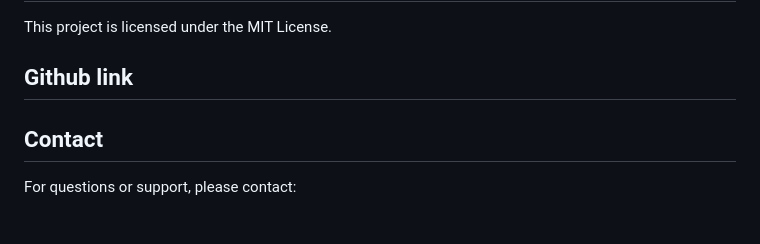
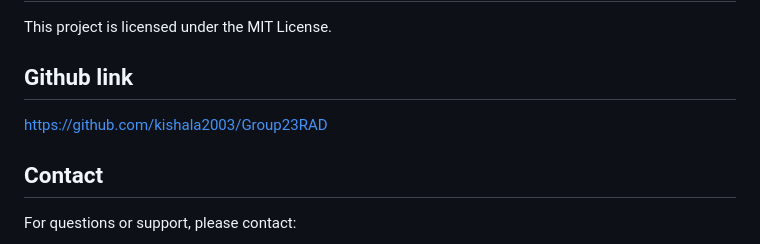
Before and after one commit to kishala2003/Group23RAD, a Markdown page: Group23 Mvc assignment/Readme.md, the part around the change. GitHub-like rendering.

```diff
--- a/Group23 Mvc assignment/Readme.md
+++ b/Group23 Mvc assignment/Readme.md
@@ -125,7 +125,7 @@ Contributions are welcome! Please fork the repository and submit a pull request
 This project is licensed under the MIT License.
 
 ## Github link
-
+https://github.com/kishala2003/Group23RAD
 
 ## Contact
 
```
